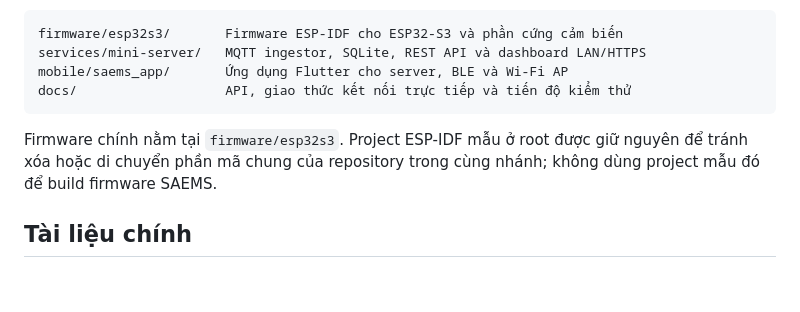
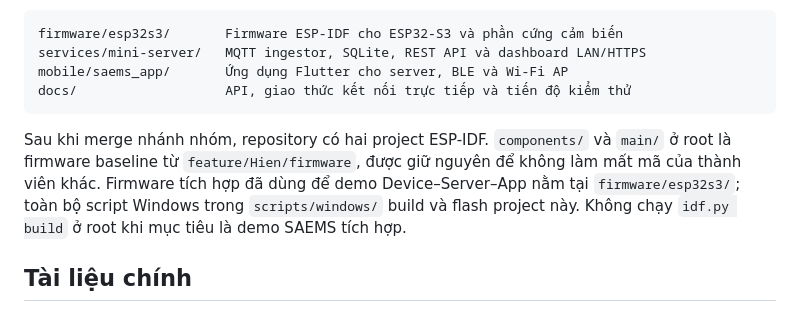
Before and after one commit to hirenge/Smart-Agriculture-Environmental-Monitoring-System, a Markdown page: README.md, the part around the change. Rendered like a GitHub page; blank space fills up the shorter version.

Commit message:
docs: clarify merged firmware layout

````diff
--- a/README.md
+++ b/README.md
@@ -11,9 +11,12 @@ mobile/saems_app/       Ứng dụng Flutter cho server, BLE và Wi-Fi AP
 docs/                   API, giao thức kết nối trực tiếp và tiến độ kiểm thử
 ```
 
-Firmware chính nằm tại `firmware/esp32s3`. Project ESP-IDF mẫu ở root được giữ
-nguyên để tránh xóa hoặc di chuyển phần mã chung của repository trong cùng nhánh;
-không dùng project mẫu đó để build firmware SAEMS.
+Sau khi merge nhánh nhóm, repository có hai project ESP-IDF. `components/` và
+`main/` ở root là firmware baseline từ `feature/Hien/firmware`, được giữ
+nguyên để không làm mất mã của thành viên khác. Firmware tích hợp đã dùng để demo
+Device–Server–App nằm tại `firmware/esp32s3/`; toàn bộ script Windows trong
+`scripts/windows/` build và flash project này. Không chạy `idf.py build` ở
+root khi mục tiêu là demo SAEMS tích hợp.
 
 ## Tài liệu chính
 
````
Also changed, not shown: docs/IMPLEMENTATION-REPORT.md (+12 -0 lines).
